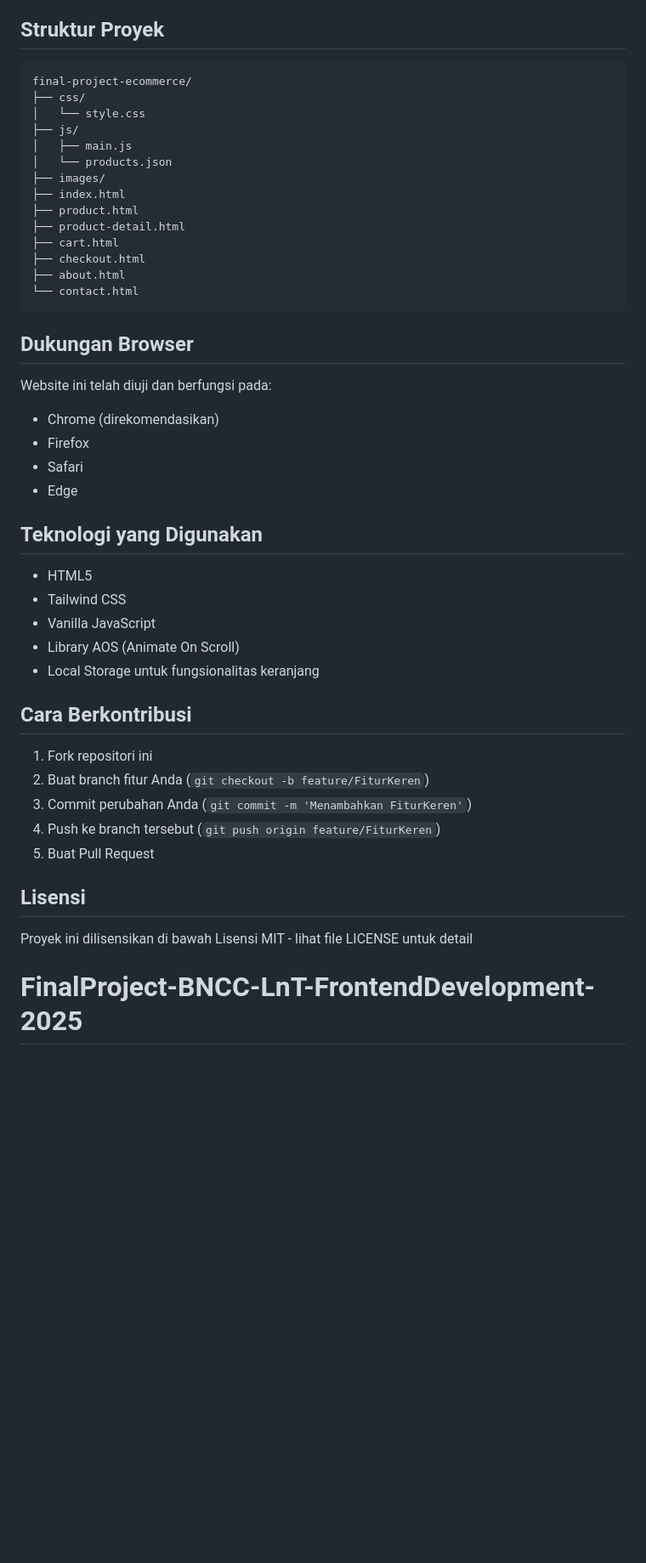
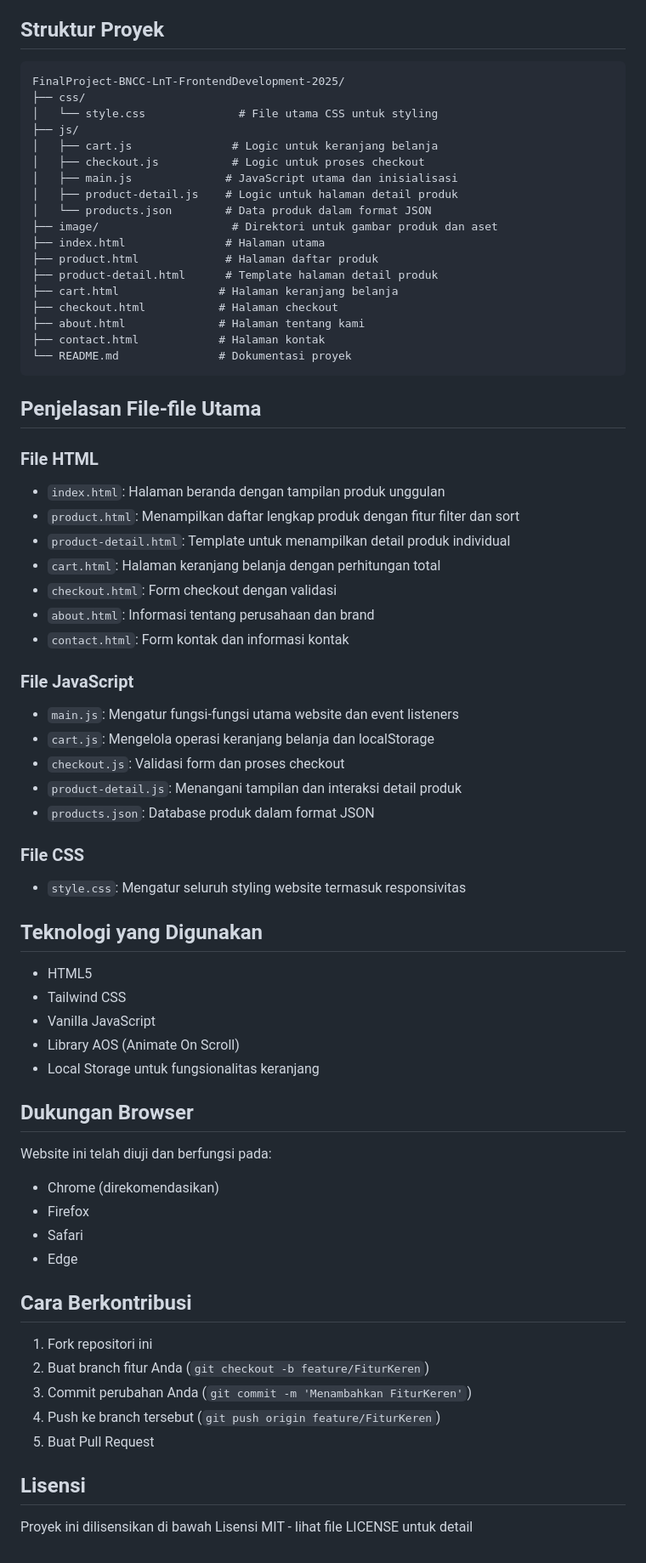
Before and after one commit to marvaproject/FinalProject-BNCC-LnT-FrontendDevelopment-2025, a Markdown page: README.md, the part around the change. Shown at 85% size. GitHub-like rendering; blank space fills up the shorter version.

Commit message:
docs: Update README dengan struktur proyek yang lebih detail

````diff
--- a/README.md
+++ b/README.md
@@ -72,21 +72,54 @@ Kemudian buka http://localhost:8000 di browser Anda.
 ## Struktur Proyek
 
 ```
-final-project-ecommerce/
+FinalProject-BNCC-LnT-FrontendDevelopment-2025/
 ├── css/
-│   └── style.css
+│   └── style.css              # File utama CSS untuk styling
 ├── js/
-│   ├── main.js
-│   └── products.json
-├── images/
-├── index.html
-├── product.html
-├── product-detail.html
-├── cart.html
-├── checkout.html
-├── about.html
-└── contact.html
+│   ├── cart.js               # Logic untuk keranjang belanja
+│   ├── checkout.js           # Logic untuk proses checkout
+│   ├── main.js              # JavaScript utama dan inisialisasi
+│   ├── product-detail.js    # Logic untuk halaman detail produk
+│   └── products.json        # Data produk dalam format JSON
+├── image/                    # Direktori untuk gambar produk dan aset
+├── index.html               # Halaman utama
+├── product.html             # Halaman daftar produk
+├── product-detail.html      # Template halaman detail produk
+├── cart.html               # Halaman keranjang belanja
+├── checkout.html           # Halaman checkout
+├── about.html              # Halaman tentang kami
+├── contact.html            # Halaman kontak
+└── README.md               # Dokumentasi proyek
 ```
+
+## Penjelasan File-file Utama
+
+### File HTML
+- `index.html`: Halaman beranda dengan tampilan produk unggulan
+- `product.html`: Menampilkan daftar lengkap produk dengan fitur filter dan sort
+- `product-detail.html`: Template untuk menampilkan detail produk individual
+- `cart.html`: Halaman keranjang belanja dengan perhitungan total
+- `checkout.html`: Form checkout dengan validasi
+- `about.html`: Informasi tentang perusahaan dan brand
+- `contact.html`: Form kontak dan informasi kontak
+
+### File JavaScript
+- `main.js`: Mengatur fungsi-fungsi utama website dan event listeners
+- `cart.js`: Mengelola operasi keranjang belanja dan localStorage
+- `checkout.js`: Validasi form dan proses checkout
+- `product-detail.js`: Menangani tampilan dan interaksi detail produk
+- `products.json`: Database produk dalam format JSON
+
+### File CSS
+- `style.css`: Mengatur seluruh styling website termasuk responsivitas
+
+## Teknologi yang Digunakan
+
+- HTML5
+- Tailwind CSS
+- Vanilla JavaScript
+- Library AOS (Animate On Scroll)
+- Local Storage untuk fungsionalitas keranjang
 
 ## Dukungan Browser
 
@@ -95,14 +128,6 @@ Website ini telah diuji dan berfungsi pada:
 - Firefox
 - Safari
 - Edge
-
-## Teknologi yang Digunakan
-
-- HTML5
-- Tailwind CSS
-- Vanilla JavaScript
-- Library AOS (Animate On Scroll)
-- Local Storage untuk fungsionalitas keranjang
 
 ## Cara Berkontribusi
 
@@ -115,4 +140,3 @@ Website ini telah diuji dan berfungsi pada:
 ## Lisensi
 
 Proyek ini dilisensikan di bawah Lisensi MIT - lihat file LICENSE untuk detail
-# FinalProject-BNCC-LnT-FrontendDevelopment-2025
````
